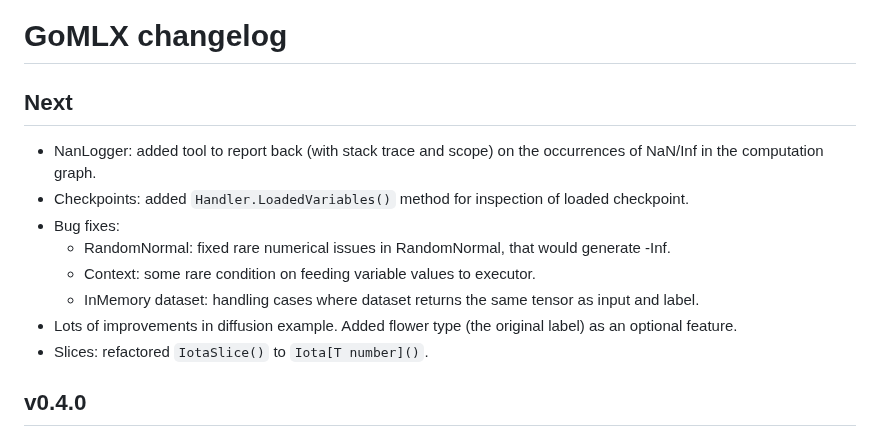
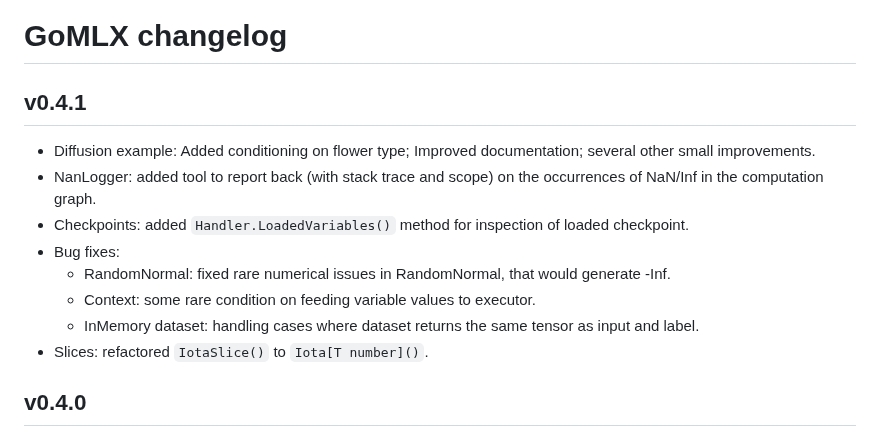
Before and after one commit to gomlx/gomlx, a Markdown page: docs/CHANGELOG.md, the part around the change. Drawn GitHub-style.

Commit message:
Clean up CHANGELOG.md

```diff
--- a/docs/CHANGELOG.md
+++ b/docs/CHANGELOG.md
@@ -1,7 +1,8 @@
 # GoMLX changelog
 
-## Next
+## v0.4.1
 
+* Diffusion example: Added conditioning on flower type; Improved documentation; several other small improvements.
 * NanLogger: added tool to report back (with stack trace and scope) on the occurrences of NaN/Inf in the computation
   graph.
 * Checkpoints: added `Handler.LoadedVariables()` method for inspection of loaded checkpoint.
@@ -9,7 +10,6 @@
   * RandomNormal: fixed rare numerical issues in RandomNormal, that would generate -Inf.
   * Context: some rare condition on feeding variable values to executor.
   * InMemory dataset: handling cases where dataset returns the same tensor as input and label.
-* Lots of improvements in diffusion example. Added flower type (the original label) as an optional feature.
 * Slices: refactored `IotaSlice()` to `Iota[T number]()`.
 
 ## v0.4.0
```
